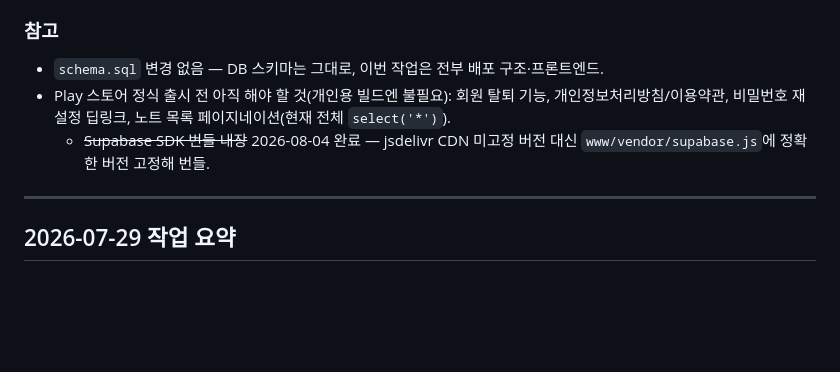
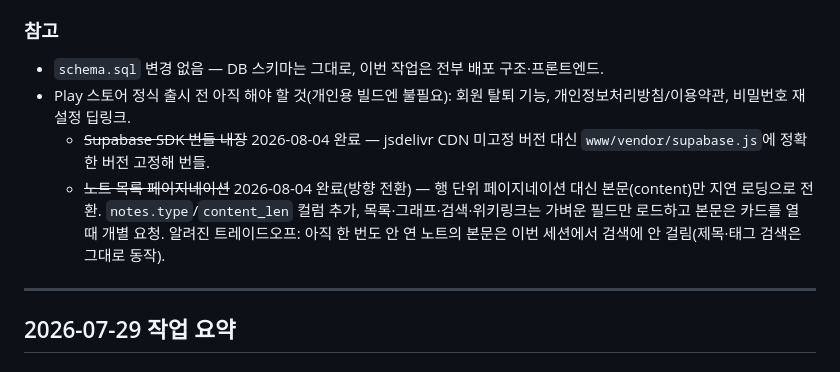
Before and after one commit to SpecialBee/NoteApp, a Markdown page: CHANGELOG.md, the part around the change. Drawn GitHub-style; blank space fills up the shorter version.

```diff
--- a/CHANGELOG.md
+++ b/CHANGELOG.md
@@ -42,8 +42,9 @@
 
 ### 참고
 - `schema.sql` 변경 없음 — DB 스키마는 그대로, 이번 작업은 전부 배포 구조·프론트엔드.
-- Play 스토어 정식 출시 전 아직 해야 할 것(개인용 빌드엔 불필요): 회원 탈퇴 기능, 개인정보처리방침/이용약관, 비밀번호 재설정 딥링크, 노트 목록 페이지네이션(현재 전체 `select('*')`).
+- Play 스토어 정식 출시 전 아직 해야 할 것(개인용 빌드엔 불필요): 회원 탈퇴 기능, 개인정보처리방침/이용약관, 비밀번호 재설정 딥링크.
   - ~~Supabase SDK 번들 내장~~ 2026-08-04 완료 — jsdelivr CDN 미고정 버전 대신 `www/vendor/supabase.js`에 정확한 버전 고정해 번들.
+  - ~~노트 목록 페이지네이션~~ 2026-08-04 완료(방향 전환) — 행 단위 페이지네이션 대신 본문(content)만 지연 로딩으로 전환. `notes.type`/`content_len` 컬럼 추가, 목록·그래프·검색·위키링크는 가벼운 필드만 로드하고 본문은 카드를 열 때 개별 요청. 알려진 트레이드오프: 아직 한 번도 안 연 노트의 본문은 이번 세션에서 검색에 안 걸림(제목·태그 검색은 그대로 동작).
 
 ---
 
```
Also changed, not shown: CONTINUE-ON-ANOTHER-COMPUTER.md (+2 -1 lines).
